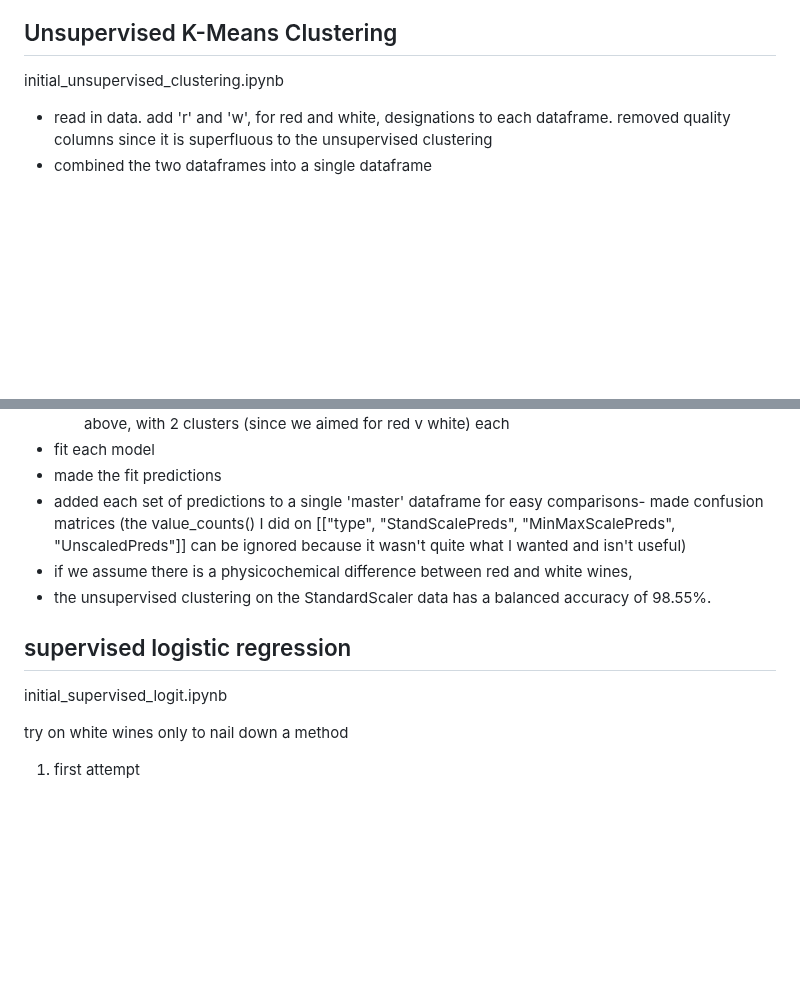
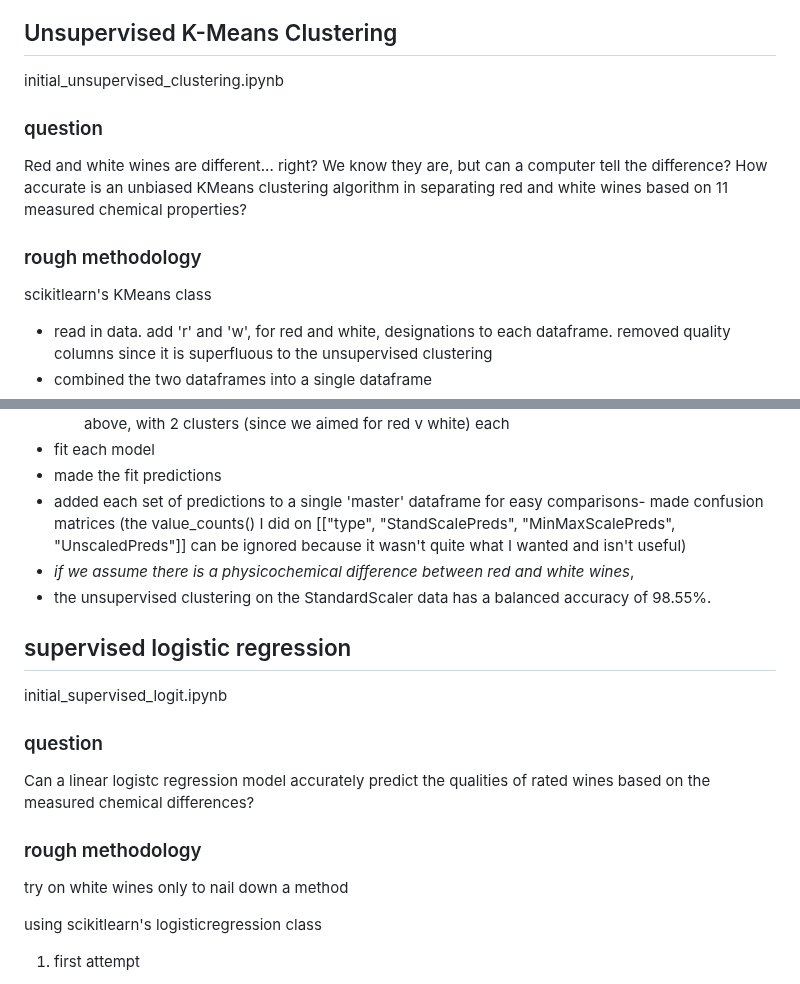
Before and after one commit to nmdollhopf/team1_wine_project, a Markdown page: README.md, 2 parts joined by grey strips. GitHub-like rendering; blank space fills up the shorter version.

Commit message:
Added questions that I tried to answer to the README

```diff
--- a/README.md
+++ b/README.md
@@ -6,6 +6,14 @@ klaus' initial works
 ## Unsupervised K-Means Clustering
 
 initial_unsupervised_clustering.ipynb
+
+### question
+
+Red and white wines are different... right? We know they are, but can a computer tell the difference? How accurate is an unbiased KMeans clustering algorithm in separating red and white wines based on 11 measured chemical properties?
+
+### rough methodology
+
+scikitlearn's KMeans class
 
 - read in data. add 'r' and 'w', for red and white, designations to each dataframe. removed quality columns since it is superfluous to the unsupervised clustering
 - combined the two dataframes into a single dataframe
@@ -16,7 +24,7 @@ initial_unsupervised_clustering.ipynb
 - fit each model
 - made the fit predictions
 - added each set of predictions to a single 'master' dataframe for easy comparisons- made confusion matrices (the value_counts() I did on [["type", "StandScalePreds", "MinMaxScalePreds", "UnscaledPreds"]] can be ignored because it wasn't quite what I wanted and isn't useful)
-- if we assume there is a physicochemical difference between red and white wines,
+- *if we assume there is a physicochemical difference between red and white wines*,
 - the unsupervised clustering on the StandardScaler data has a balanced accuracy of 98.55%.
 
 
@@ -24,7 +32,15 @@ initial_unsupervised_clustering.ipynb
 
 initial_supervised_logit.ipynb
 
+### question
+
+Can a linear logistc regression model accurately predict the qualities of rated wines based on the measured chemical differences?
+
+### rough methodology
+
 try on white wines only to nail down a method
+
+using scikitlearn's logisticregression class
 
 1) first attempt
    - combine '3' and '4' qualities into '3-4' and combine '8' and '9' into '8-9' since it was so unblanced.
```
